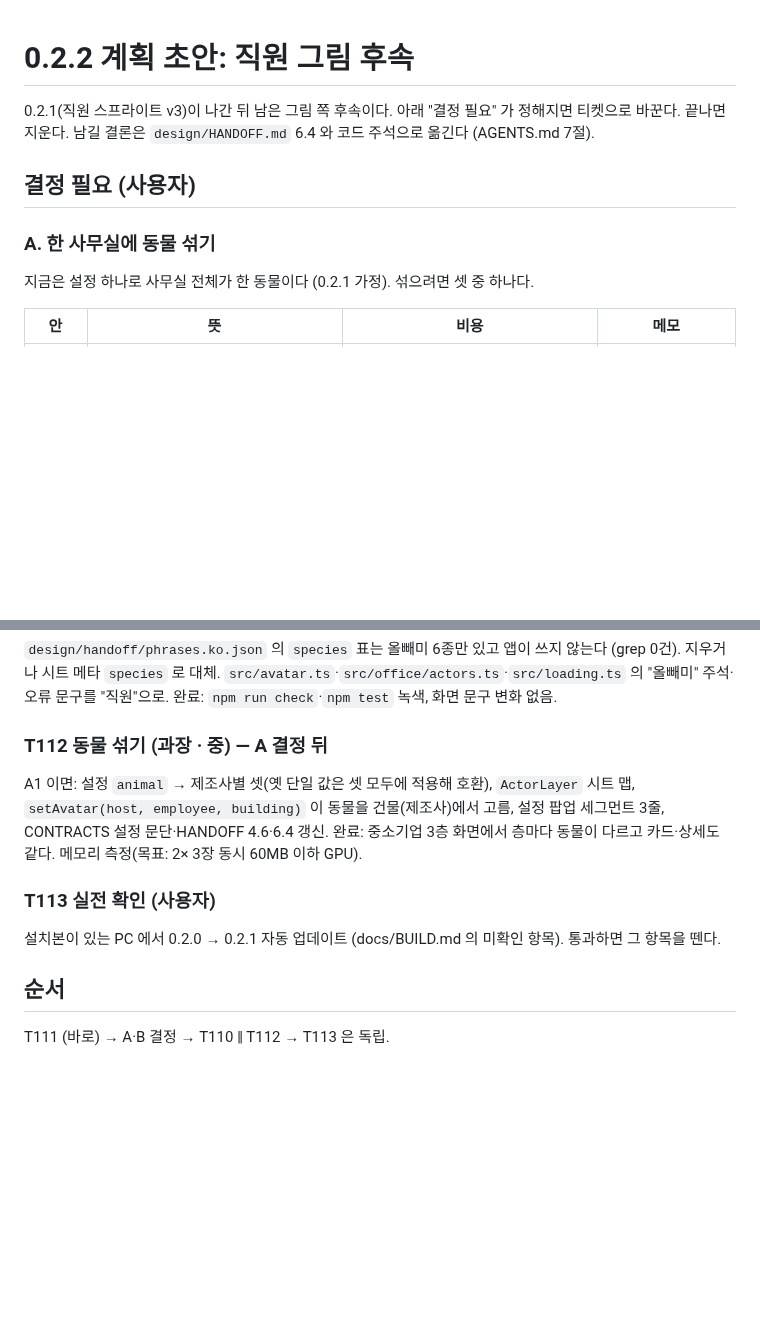
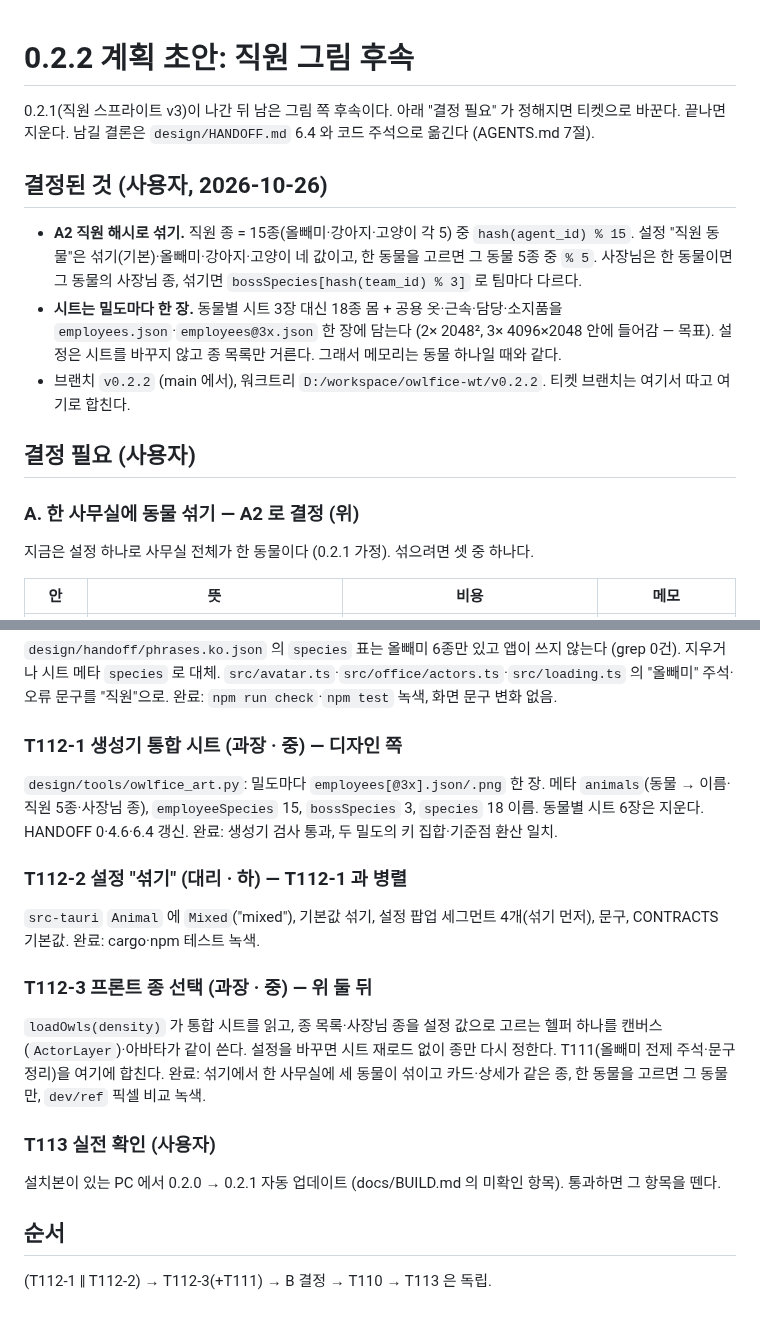
Before and after one commit to dbwk10317/owlfice, a Markdown page: PLAN_0.2.2.md, 2 parts joined by grey strips. Drawn GitHub-style; blank space fills up the shorter version.

Commit message:
0.2.2 계획: 동물 섞기 A2 결정과 통합 시트 티켓
Co-Authored-By: Claude Fable 5.1 <noreply@anthropic.com>

```diff
--- a/PLAN_0.2.2.md
+++ b/PLAN_0.2.2.md
@@ -2,9 +2,15 @@
 
 0.2.1(직원 스프라이트 v3)이 나간 뒤 남은 그림 쪽 후속이다. 아래 "결정 필요" 가 정해지면 티켓으로 바꾼다. 끝나면 지운다. 남길 결론은 `design/HANDOFF.md` 6.4 와 코드 주석으로 옮긴다 (AGENTS.md 7절).
 
+## 결정된 것 (사용자, 2026-10-26)
+
+- **A2 직원 해시로 섞기.** 직원 종 = 15종(올빼미·강아지·고양이 각 5) 중 `hash(agent_id) % 15`. 설정 "직원 동물"은 섞기(기본)·올빼미·강아지·고양이 네 값이고, 한 동물을 고르면 그 동물 5종 중 `% 5`. 사장님은 한 동물이면 그 동물의 사장님 종, 섞기면 `bossSpecies[hash(team_id) % 3]` 로 팀마다 다르다.
+- **시트는 밀도마다 한 장.** 동물별 시트 3장 대신 18종 몸 + 공용 옷·근속·담당·소지품을 `employees.json`·`employees@3x.json` 한 장에 담는다 (2× 2048², 3× 4096×2048 안에 들어감 — 목표). 설정은 시트를 바꾸지 않고 종 목록만 거른다. 그래서 메모리는 동물 하나일 때와 같다.
+- 브랜치 `v0.2.2` (main 에서), 워크트리 `D:/workspace/owlfice-wt/v0.2.2`. 티켓 브랜치는 여기서 따고 여기로 합친다.
+
 ## 결정 필요 (사용자)
 
-### A. 한 사무실에 동물 섞기
+### A. 한 사무실에 동물 섞기 — A2 로 결정 (위)
 
 지금은 설정 하나로 사무실 전체가 한 동물이다 (0.2.1 가정). 섞으려면 셋 중 하나다.
 
@@ -28,12 +34,18 @@ A1·A2 모두 `ActorLayer` 가 시트 여러 장을 들고 직원마다 어느
 ### T111 올빼미 전제 정리 (사원 · 하)
 `design/handoff/phrases.ko.json` 의 `species` 표는 올빼미 6종만 있고 앱이 쓰지 않는다 (grep 0건). 지우거나 시트 메타 `species` 로 대체. `src/avatar.ts`·`src/office/actors.ts`·`src/loading.ts` 의 "올빼미" 주석·오류 문구를 "직원"으로. 완료: `npm run check`·`npm test` 녹색, 화면 문구 변화 없음.
 
-### T112 동물 섞기 (과장 · 중) — A 결정 뒤
-A1 이면: 설정 `animal` → 제조사별 셋(옛 단일 값은 셋 모두에 적용해 호환), `ActorLayer` 시트 맵, `setAvatar(host, employee, building)` 이 동물을 건물(제조사)에서 고름, 설정 팝업 세그먼트 3줄, CONTRACTS 설정 문단·HANDOFF 4.6·6.4 갱신. 완료: 중소기업 3층 화면에서 층마다 동물이 다르고 카드·상세도 같다. 메모리 측정(목표: 2× 3장 동시 60MB 이하 GPU).
+### T112-1 생성기 통합 시트 (과장 · 중) — 디자인 쪽
+`design/tools/owlfice_art.py`: 밀도마다 `employees[@3x].json/.png` 한 장. 메타 `animals`(동물 → 이름·직원 5종·사장님 종), `employeeSpecies` 15, `bossSpecies` 3, `species` 18 이름. 동물별 시트 6장은 지운다. HANDOFF 0·4.6·6.4 갱신. 완료: 생성기 검사 통과, 두 밀도의 키 집합·기준점 환산 일치.
+
+### T112-2 설정 "섞기" (대리 · 하) — T112-1 과 병렬
+`src-tauri` `Animal` 에 `Mixed`("mixed"), 기본값 섞기, 설정 팝업 세그먼트 4개(섞기 먼저), 문구, CONTRACTS 기본값. 완료: cargo·npm 테스트 녹색.
+
+### T112-3 프론트 종 선택 (과장 · 중) — 위 둘 뒤
+`loadOwls(density)` 가 통합 시트를 읽고, 종 목록·사장님 종을 설정 값으로 고르는 헬퍼 하나를 캔버스(`ActorLayer`)·아바타가 같이 쓴다. 설정을 바꾸면 시트 재로드 없이 종만 다시 정한다. T111(올빼미 전제 주석·문구 정리)을 여기에 합친다. 완료: 섞기에서 한 사무실에 세 동물이 섞이고 카드·상세가 같은 종, 한 동물을 고르면 그 동물만, `dev/ref` 픽셀 비교 녹색.
 
 ### T113 실전 확인 (사용자)
 설치본이 있는 PC 에서 0.2.0 → 0.2.1 자동 업데이트 (docs/BUILD.md 의 미확인 항목). 통과하면 그 항목을 뗀다.
 
 ## 순서
 
-T111 (바로) → A·B 결정 → T110 ‖ T112 → T113 은 독립.
+(T112-1 ‖ T112-2) → T112-3(+T111) → B 결정 → T110 → T113 은 독립.
```
